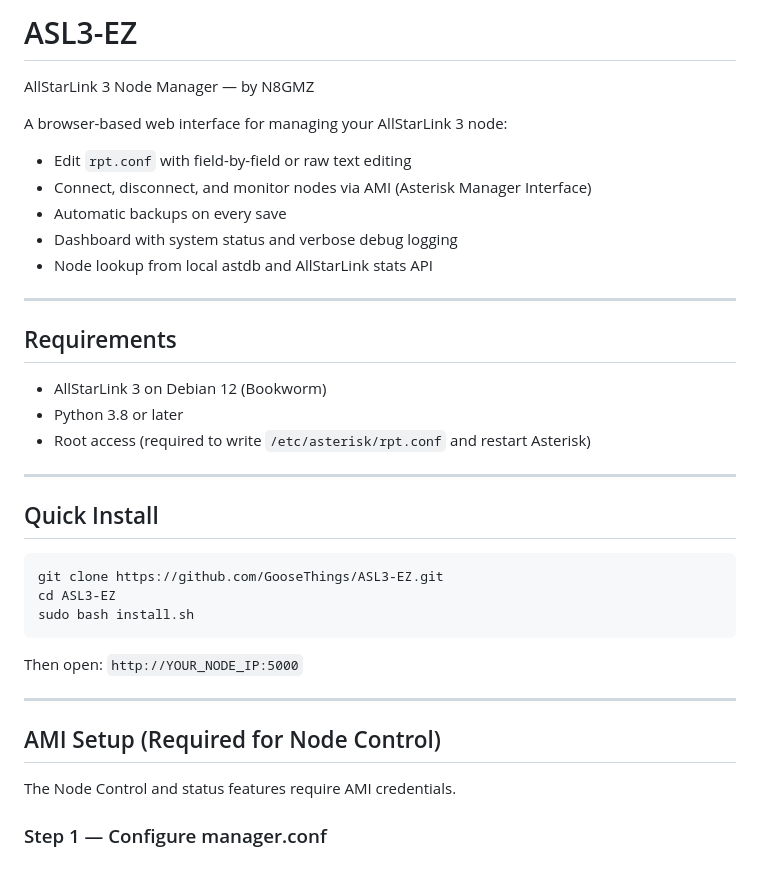
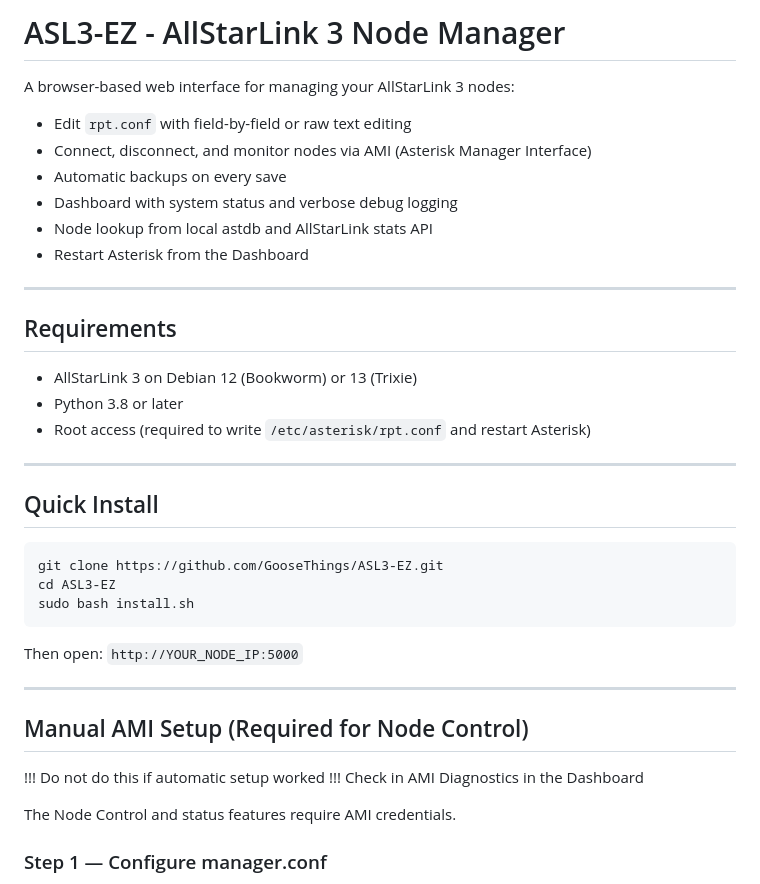
Before and after one commit to GooseThings/ASL3-EZ, a Markdown page: README.md, the part around the change. Rendered like a GitHub page.

Commit message:
Revise README for clarity and additional requirements
Updated README to clarify node management and requirements.

```diff
--- a/README.md
+++ b/README.md
@@ -1,19 +1,18 @@
-# ASL3-EZ
+# ASL3-EZ - AllStarLink 3 Node Manager
 
-AllStarLink 3 Node Manager — by N8GMZ
-
-A browser-based web interface for managing your AllStarLink 3 node:
+A browser-based web interface for managing your AllStarLink 3 nodes:
 - Edit `rpt.conf` with field-by-field or raw text editing
 - Connect, disconnect, and monitor nodes via AMI (Asterisk Manager Interface)
 - Automatic backups on every save
 - Dashboard with system status and verbose debug logging
 - Node lookup from local astdb and AllStarLink stats API
+- Restart Asterisk from the Dashboard
 
 ---
 
 ## Requirements
 
-- AllStarLink 3 on Debian 12 (Bookworm)
+- AllStarLink 3 on Debian 12 (Bookworm) or 13 (Trixie)
 - Python 3.8 or later
 - Root access (required to write `/etc/asterisk/rpt.conf` and restart Asterisk)
 
@@ -31,7 +30,9 @@ Then open: `http://YOUR_NODE_IP:5000`
 
 ---
 
-## AMI Setup (Required for Node Control)
+## Manual AMI Setup (Required for Node Control)
+!!! Do not do this if automatic setup worked !!!
+Check in AMI Diagnostics in the Dashboard
 
 The Node Control and status features require AMI credentials.
 
```
